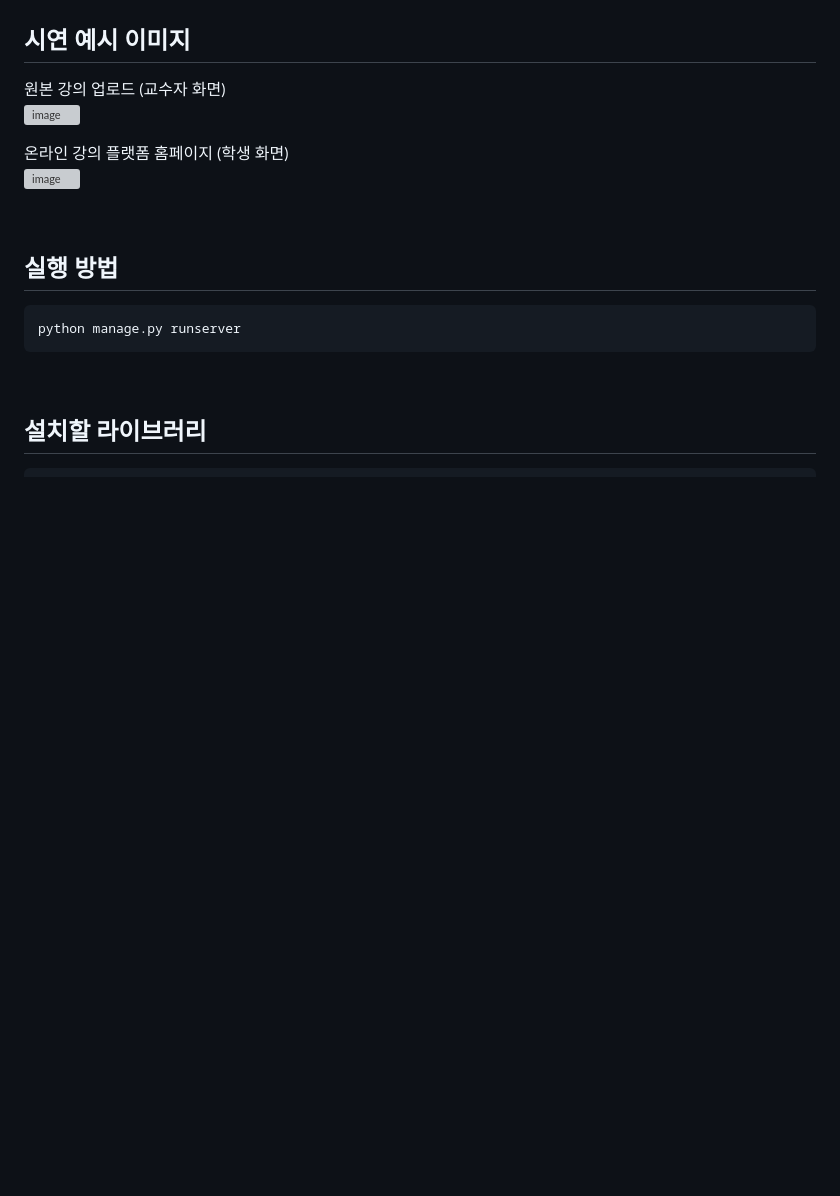
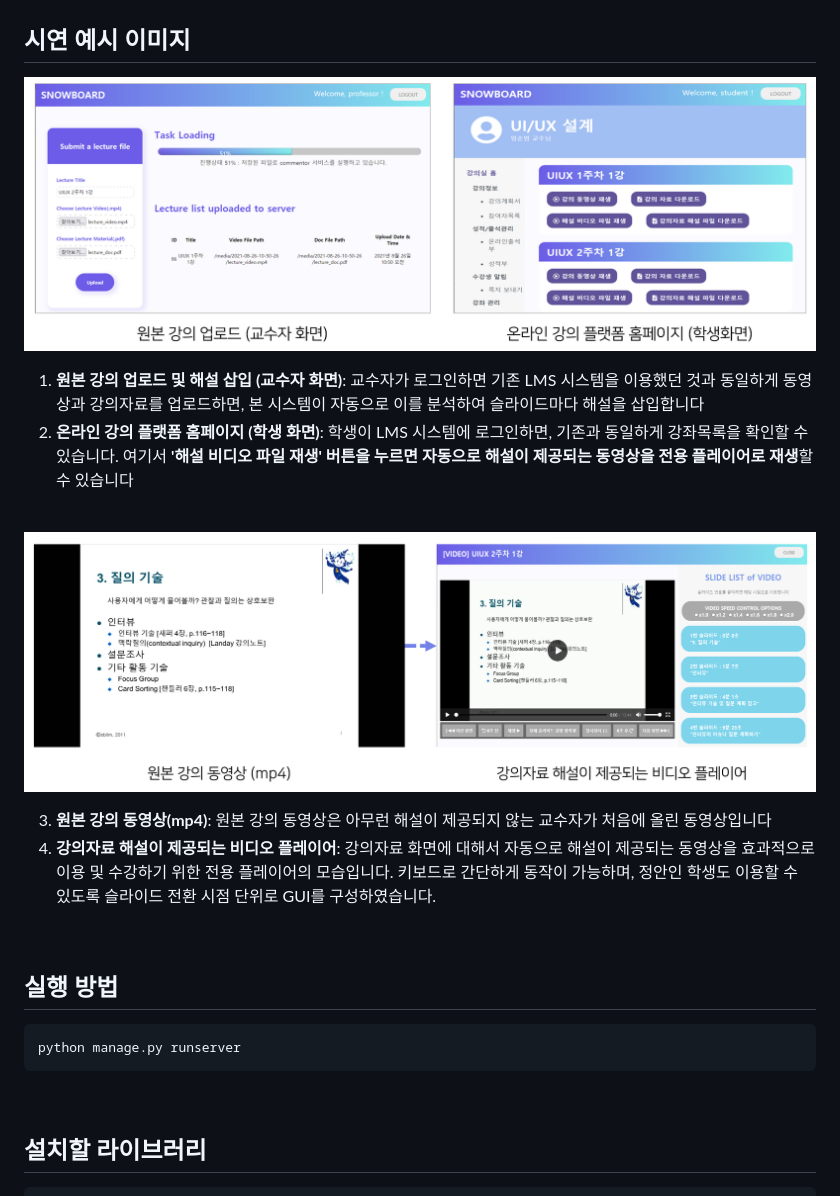
Before and after one commit to DyeonPark/commenting-lecture-slide, a Markdown page: README.md, the part around one of its changes. Rendered like a GitHub page; blank space fills up the shorter version; grey boxes are pictures that could not be loaded.

```diff
--- a/README.md
+++ b/README.md
@@ -32,12 +54,20 @@ Automatic Voice Commentary System for Online Video Lecture for Visually Impaired
 
 ## 시연 예시 이미지
-원본 강의 업로드 (교수자 화면)
-<br>
-![image](https://user-images.githubusercontent.com/47679768/134172323-b0bc549e-510e-4ecd-a08a-a5a38300a38f.png)
+<p align="center">
+  <img src="https://github.com/DyeonPark/commenting-lecture-slide/blob/main/docs/result1_img.png" height="300"/>
+</p>
 
-온라인 강의 플랫폼 홈페이지 (학생 화면)
-<br>
-![image](https://user-images.githubusercontent.com/47679768/134172390-1cfb1dfc-99e0-4309-9bb1-91243e829b6a.png)
+1. **원본 강의 업로드 및 해설 삽입 (교수자 화면)**: 교수자가 로그인하면 기존 LMS 시스템을 이용했던 것과 동일하게 동영상과 강의자료를 업로드하면, 본 시스템이 자동으로 이를 분석하여 슬라이드마다 해설을 삽입합니다
+2. **온라인 강의 플랫폼 홈페이지 (학생 화면)**: 학생이 LMS 시스템에 로그인하면, 기존과 동일하게 강좌목록을 확인할 수 있습니다. 여기서 **'해설 비디오 파일 재생' 버튼을 누르면 자동으로 해설이 제공되는 동영상을 전용 플레이어로 재생**할 수 있습니다
+
+<br/>
+
+<p align="center">
+  <img src="https://github.com/DyeonPark/commenting-lecture-slide/blob/main/docs/result2_img.png" height="300"/>
+</p>
+
+3. **원본 강의 동영상(mp4)**: 원본 강의 동영상은 아무런 해설이 제공되지 않는 교수자가 처음에 올린 동영상입니다
+4. **강의자료 해설이 제공되는 비디오 플레이어**: 강의자료 화면에 대해서 자동으로 해설이 제공되는 동영상을 효과적으로 이용 및 수강하기 위한 전용 플레이어의 모습입니다. 키보드로 간단하게 동작이 가능하며, 정안인 학생도 이용할 수 있도록 슬라이드 전환 시점 단위로 GUI를 구성하였습니다.
 
 <br/>
 
```
Also changed, not shown: other parts of README.md (+25 -3 lines).
